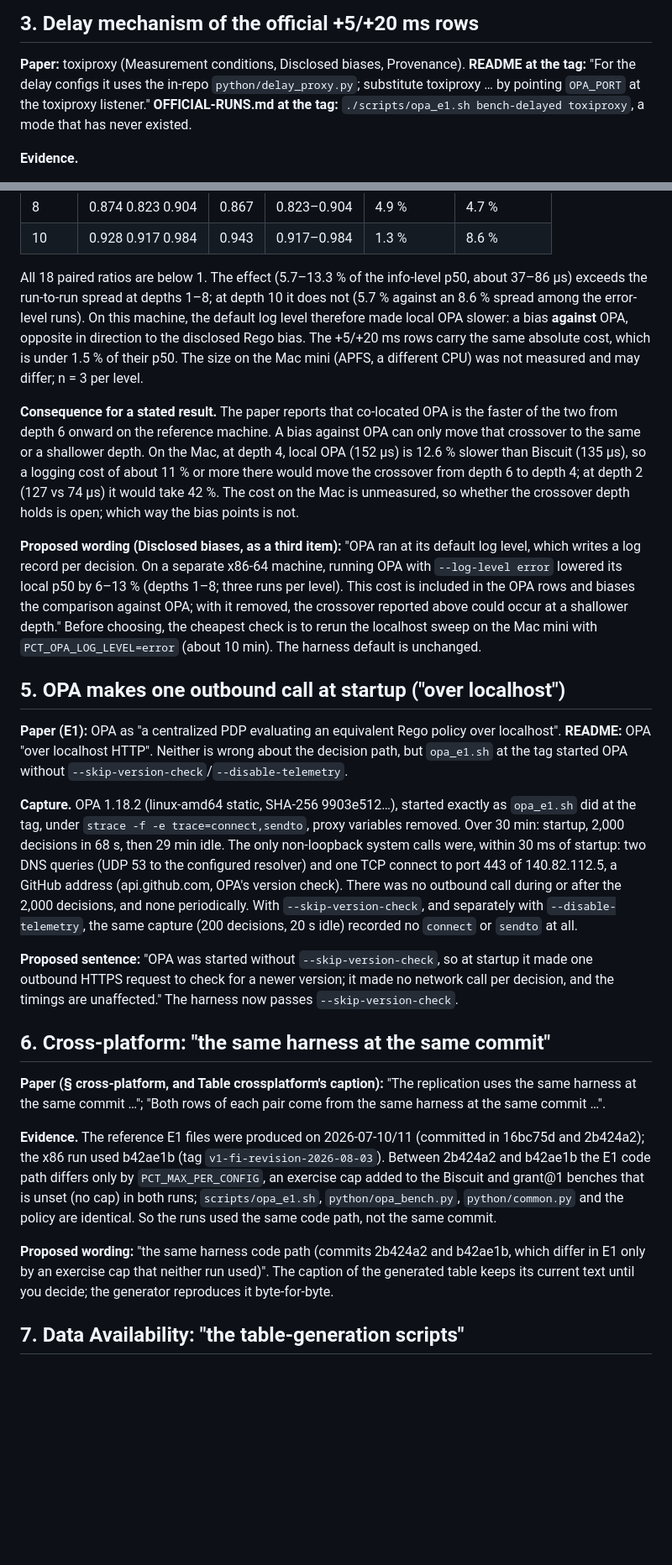
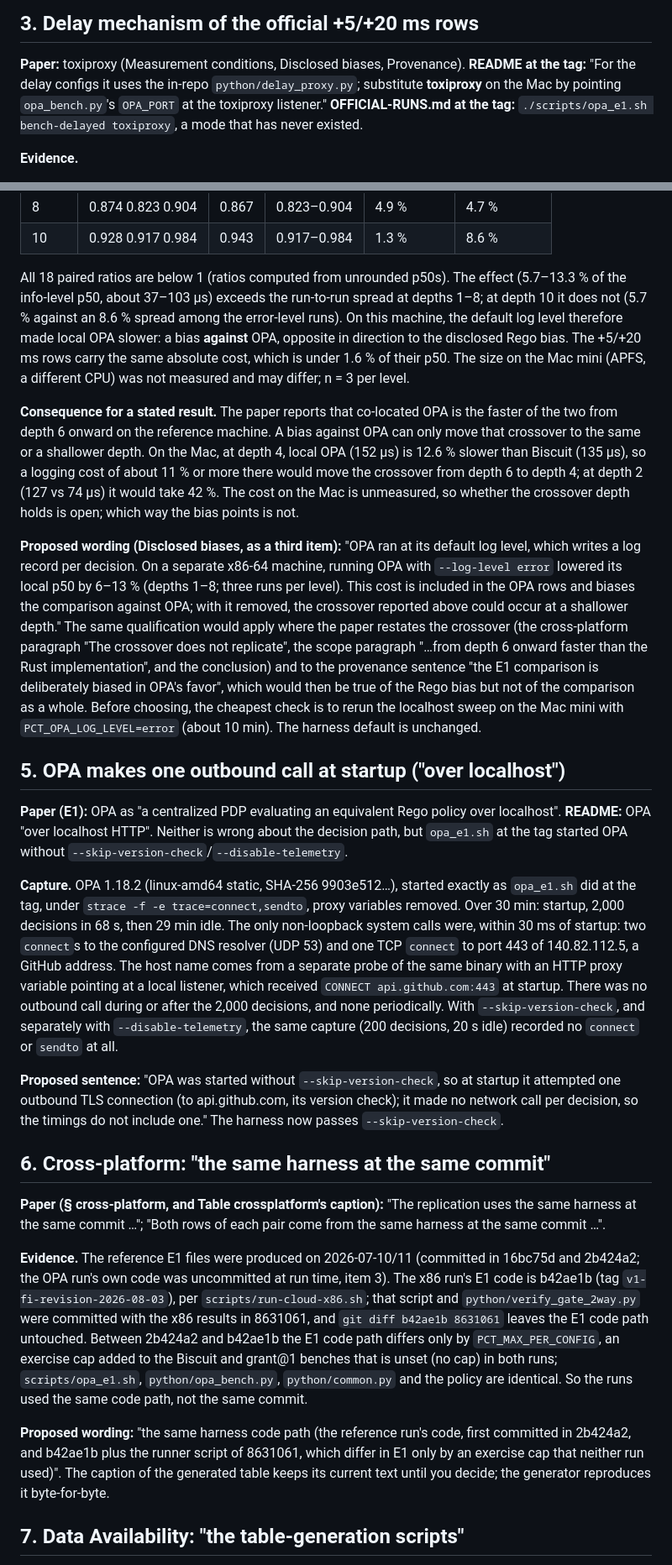
Before and after one commit to vstantch/computational-jurisprudence-eval, a Markdown page: ERRATA-DRAFT.md, 2 parts joined by grey strips. Shown at 84% size. Drawn GitHub-style; blank space fills up the shorter version.

Commit message:
ERRATA-DRAFT: corrections from review; add item 11 (seed)
Co-Authored-By: Claude Opus 5.5 <noreply@anthropic.com>
Claude-Session: https://claude.ai/code/session_01NTaVePJLkjLCGVamyW8Sbw

```diff
--- a/ERRATA-DRAFT.md
+++ b/ERRATA-DRAFT.md
@@ -51,8 +51,8 @@ OPA file under `_superseded/`.
 
 **Paper:** toxiproxy (Measurement conditions, Disclosed biases, Provenance).
 **README at the tag:** "For the delay configs it uses the in-repo
-`python/delay_proxy.py`; substitute toxiproxy … by pointing `OPA_PORT` at the
-toxiproxy listener." **OFFICIAL-RUNS.md at the tag:** `./scripts/opa_e1.sh
+`python/delay_proxy.py`; substitute **toxiproxy** on the Mac by pointing
+`opa_bench.py`'s `OPA_PORT` at the toxiproxy listener." **OFFICIAL-RUNS.md at the tag:** `./scripts/opa_e1.sh
 bench-delayed toxiproxy`, a mode that has never existed.
 
 **Evidence.**
@@ -118,12 +118,12 @@ run-to-run spread within each level (max/min − 1 of the three runs):
 | 8  | 0.874 0.823 0.904 | 0.867 | 0.823–0.904 | 4.9 % | 4.7 % |
 | 10 | 0.928 0.917 0.984 | 0.943 | 0.917–0.984 | 1.3 % | 8.6 % |
 
-All 18 paired ratios are below 1. The effect (5.7–13.3 % of the info-level p50,
-about 37–86 µs) exceeds the run-to-run spread at depths 1–8; at depth 10 it does
+All 18 paired ratios are below 1 (ratios computed from unrounded p50s). The
+effect (5.7–13.3 % of the info-level p50, about 37–103 µs) exceeds the run-to-run spread at depths 1–8; at depth 10 it does
 not (5.7 % against an 8.6 % spread among the error-level runs). On this machine,
 the default log level therefore made local OPA slower: a bias **against** OPA,
 opposite in direction to the disclosed Rego bias. The +5/+20 ms rows carry the
-same absolute cost, which is under 1.5 % of their p50. The size on the Mac mini
+same absolute cost, which is under 1.6 % of their p50. The size on the Mac mini
 (APFS, a different CPU) was not measured and may differ; n = 3 per level.
 
 **Consequence for a stated result.** The paper reports that co-located OPA is the
@@ -140,7 +140,12 @@ log level, which writes a log record per decision. On a separate x86-64 machine,
 running OPA with `--log-level error` lowered its local p50 by 6–13 % (depths 1–8;
 three runs per level). This cost is included in the OPA rows and biases the
 comparison against OPA; with it removed, the crossover reported above could
-occur at a shallower depth." Before choosing, the cheapest check is to rerun the
+occur at a shallower depth." The same qualification would apply where the paper
+restates the crossover (the cross-platform paragraph "The crossover does not
+replicate", the scope paragraph "…from depth 6 onward faster than the Rust
+implementation", and the conclusion) and to the provenance sentence "the E1
+comparison is deliberately biased in OPA's favor", which would then be true of
+the Rego bias but not of the comparison as a whole. Before choosing, the cheapest check is to rerun the
 localhost sweep on the Mac mini with `PCT_OPA_LOG_LEVEL=error` (about 10 min).
 The harness default is unchanged.
 
@@ -154,16 +159,18 @@ decision path, but `opa_e1.sh` at the tag started OPA without
 **Capture.** OPA 1.18.2 (linux-amd64 static, SHA-256 9903e512…), started exactly
 as `opa_e1.sh` did at the tag, under `strace -f -e trace=connect,sendto`, proxy
 variables removed. Over 30 min: startup, 2,000 decisions in 68 s, then 29 min
-idle. The only non-loopback system calls were, within 30 ms of startup: two DNS
-queries (UDP 53 to the configured resolver) and one TCP connect to port 443 of
-140.82.112.5, a GitHub address (api.github.com, OPA's version check). There
-was no outbound call during or after the 2,000 decisions, and none periodically.
+idle. The only non-loopback system calls were, within 30 ms of startup: two
+`connect`s to the configured DNS resolver (UDP 53) and one TCP `connect` to port
+443 of 140.82.112.5, a GitHub address. The host name comes from a separate
+probe of the same binary with an HTTP proxy variable pointing at a local
+listener, which received `CONNECT api.github.com:443` at startup. There was no
+outbound call during or after the 2,000 decisions, and none periodically.
 With `--skip-version-check`, and separately with `--disable-telemetry`, the same
 capture (200 decisions, 20 s idle) recorded no `connect` or `sendto` at all.
 
 **Proposed sentence:** "OPA was started without `--skip-version-check`, so at
-startup it made one outbound HTTPS request to check for a newer version; it made
-no network call per decision, and the timings are unaffected." The harness now
+startup it attempted one outbound TLS connection (to api.github.com, its version
+check); it made no network call per decision, so the timings do not include one." The harness now
 passes `--skip-version-check`.
 
 ## 6. Cross-platform: "the same harness at the same commit"
@@ -173,14 +180,19 @@ uses the same harness at the same commit …"; "Both rows of each pair come from
 the same harness at the same commit …".
 
 **Evidence.** The reference E1 files were produced on 2026-07-10/11 (committed in
-16bc75d and 2b424a2); the x86 run used b42ae1b (tag `v1-fi-revision-2026-08-03`).
-Between 2b424a2 and b42ae1b the E1 code path differs only by `PCT_MAX_PER_CONFIG`,
+16bc75d and 2b424a2; the OPA run's own code was uncommitted at run time, item 3).
+The x86 run's E1 code is b42ae1b (tag `v1-fi-revision-2026-08-03`), per
+`scripts/run-cloud-x86.sh`; that script and `python/verify_gate_2way.py` were
+committed with the x86 results in 8631061, and `git diff b42ae1b 8631061` leaves
+the E1 code path untouched. Between 2b424a2 and b42ae1b the E1 code path differs
+only by `PCT_MAX_PER_CONFIG`,
 an exercise cap added to the Biscuit and grant@1 benches that is unset (no cap)
 in both runs; `scripts/opa_e1.sh`, `python/opa_bench.py`, `python/common.py` and
 the policy are identical. So the runs used the same code path, not the same commit.
 
-**Proposed wording:** "the same harness code path (commits 2b424a2 and b42ae1b,
-which differ in E1 only by an exercise cap that neither run used)". The caption
+**Proposed wording:** "the same harness code path (the reference run's code, first
+committed in 2b424a2, and b42ae1b plus the runner script of 8631061, which differ
+in E1 only by an exercise cap that neither run used)". The caption
 of the generated table keeps its current text until you decide; the generator
 reproduces it byte-for-byte.
 
```
Also changed, not shown: other parts of ERRATA-DRAFT.md (+19 -4 lines).
